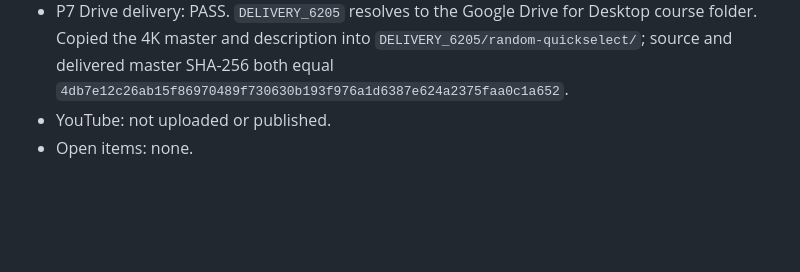
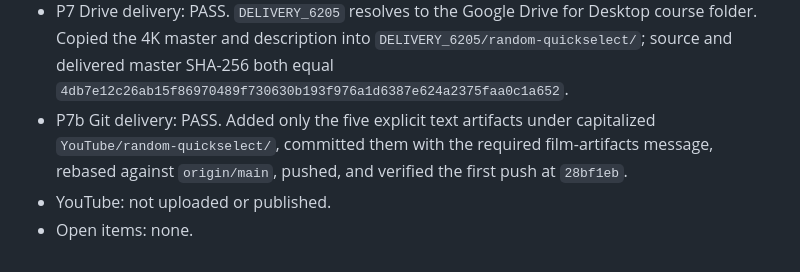
Before and after one commit to nikbearbrown/Coursera_INFO_6205_Algorithms, a Markdown page: YouTube/random-quickselect/BUILD-LOG.md, the part around the change. Rendered like a GitHub page; blank space fills up the shorter version.

Commit message:
YouTube/random-quickselect: film artifacts

```diff
--- a/YouTube/random-quickselect/BUILD-LOG.md
+++ b/YouTube/random-quickselect/BUILD-LOG.md
@@ -14,5 +14,6 @@
 - Completion-law check: final `beat_sheet.json` mtime is 2026-08-30 14:21:38; final master mtime is 2026-08-30 14:22:01. The master is newer than the sheet, and the sheet was not touched after the final compile.
 - P6 description: wrote `random-quickselect-description.md` with the module, Your Turn question, and the full paste-able prompt verbatim.
 - P7 Drive delivery: PASS. `DELIVERY_6205` resolves to the Google Drive for Desktop course folder. Copied the 4K master and description into `DELIVERY_6205/random-quickselect/`; source and delivered master SHA-256 both equal `4db7e12c26ab15f86970489f730630b193f976a1d6387e624a2375faa0c1a652`.
+- P7b Git delivery: PASS. Added only the five explicit text artifacts under capitalized `YouTube/random-quickselect/`, committed them with the required film-artifacts message, rebased against `origin/main`, pushed, and verified the first push at `28bf1eb`.
 - YouTube: not uploaded or published.
 - Open items: none.
```
